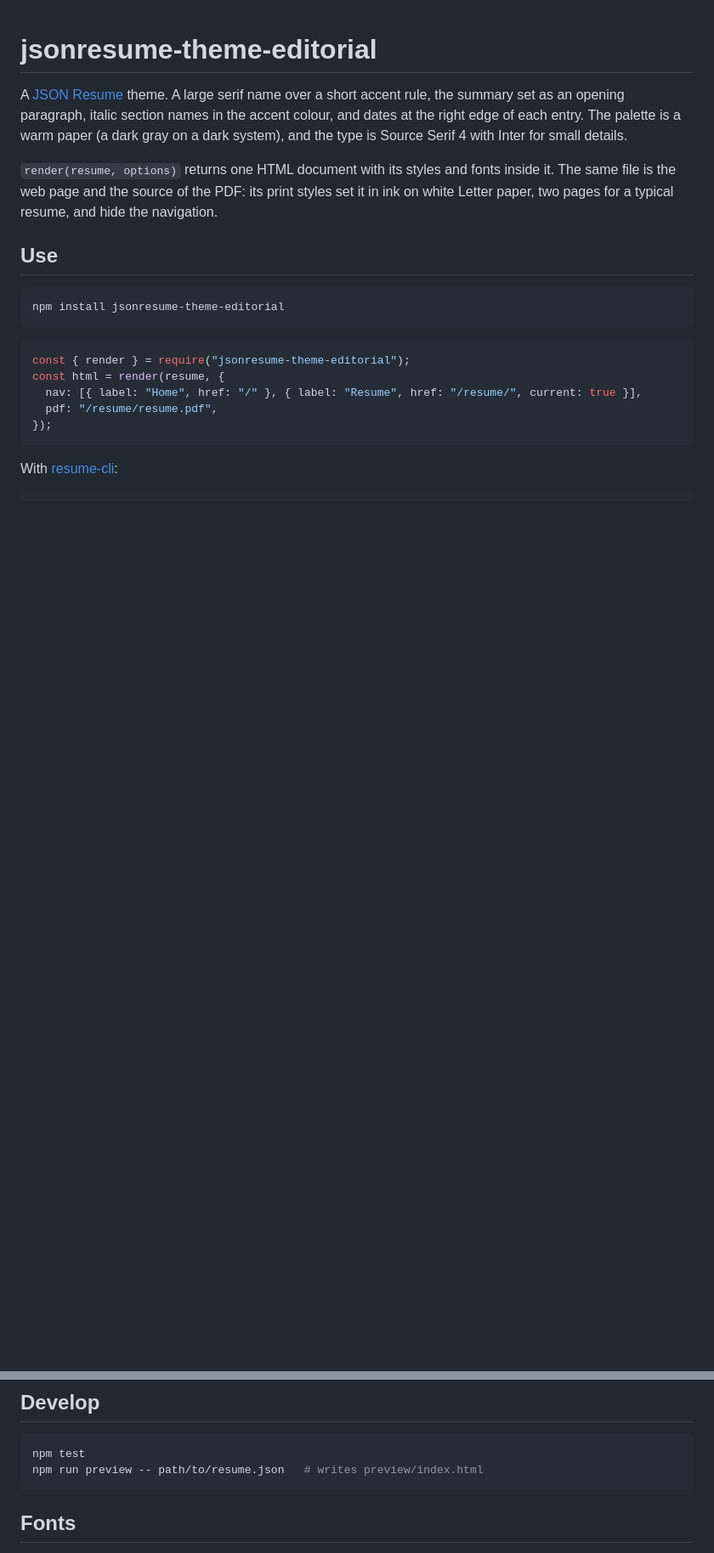
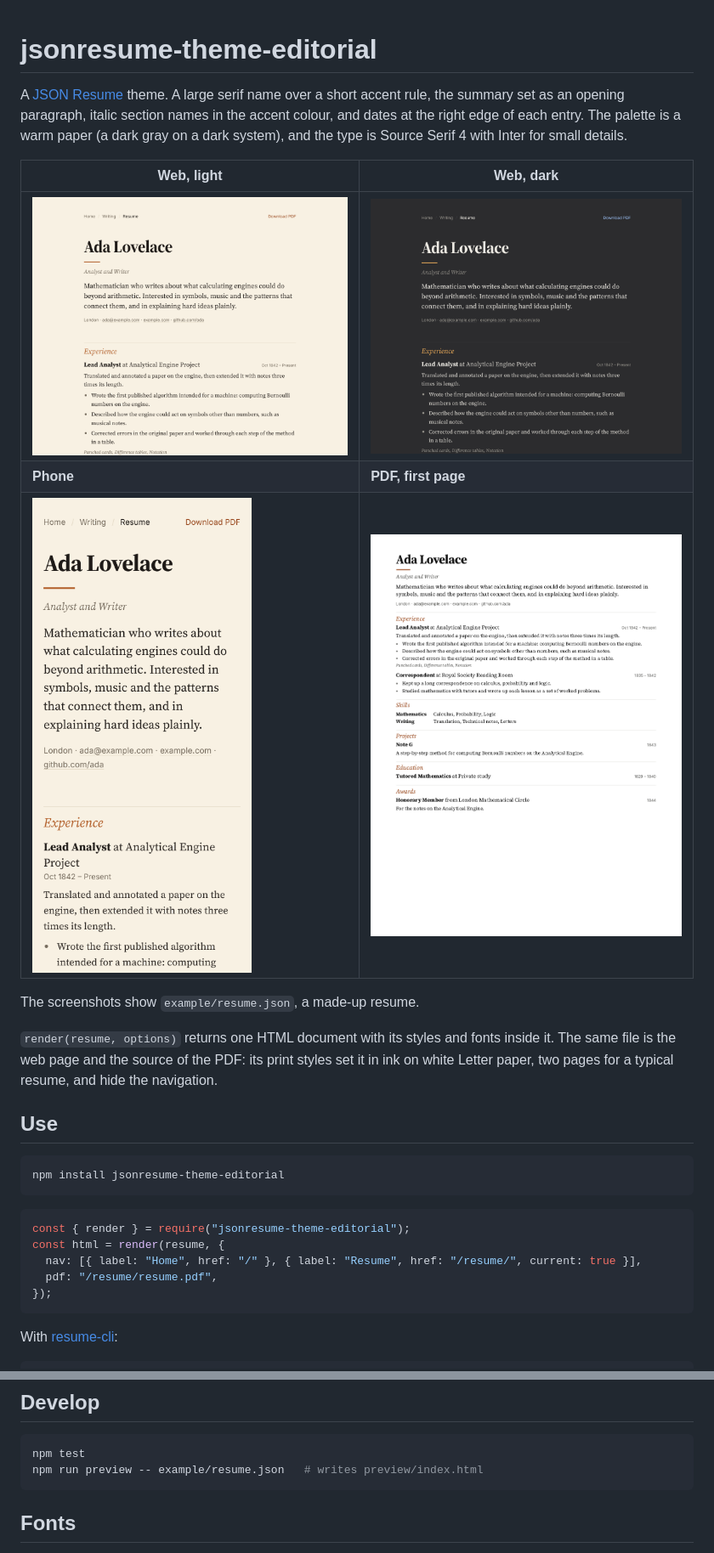
Before and after one commit to PhillipChaffee/jsonresume-theme-editorial, a Markdown page: README.md, 2 parts joined by grey strips. Shown at 85% size. GitHub-like rendering; pictures changed too: docs/dark.png (added), docs/light.png (added), docs/pdf.png (added); blank space fills up the shorter version.

Commit message:
Show the theme in the README: light, dark, phone and PDF.
The screenshots come from example/resume.json, a made-up resume, which
npm run preview can also render.

````diff
--- a/README.md
+++ b/README.md
@@ -5,6 +5,14 @@ accent rule, the summary set as an opening paragraph, italic section names in
 the accent colour, and dates at the right edge of each entry. The palette is a
 warm paper (a dark gray on a dark system), and the type is Source Serif 4 with
 Inter for small details.
+
+| Web, light | Web, dark |
+| --- | --- |
+| ![The example resume on a desktop screen in the light palette](docs/light.png) | ![The same resume in the dark palette, used when the system is dark](docs/dark.png) |
+| **Phone** | **PDF, first page** |
+| ![The example resume at phone width](docs/phone.png) | ![The first page of the printed PDF, in ink on white Letter paper](docs/pdf.png) |
+
+The screenshots show `example/resume.json`, a made-up resume.
 
 `render(resume, options)` returns one HTML document with its styles and fonts
 inside it. The same file is the web page and the source of the PDF: its print
@@ -51,7 +59,7 @@ links; any other tag is shown as text.
 
 ```bash
 npm test
-npm run preview -- path/to/resume.json   # writes preview/index.html
+npm run preview -- example/resume.json   # writes preview/index.html
 ```
 
 ## Fonts
````
